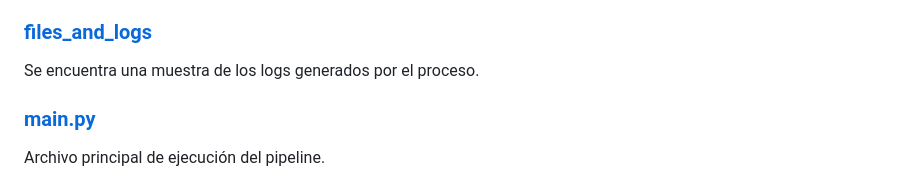
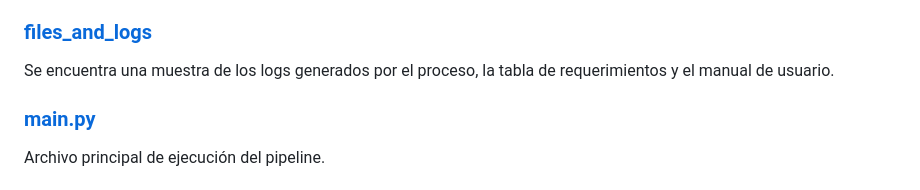
Before and after one commit to SergioRojas86/electrodunas_proceso, a Markdown page: README.md, the part around the change. Drawn GitHub-style.

```diff
--- a/README.md
+++ b/README.md
@@ -16,7 +16,7 @@ Código de la función lambda la cual es ejecutada por un trigger de S3 al detec
 Es un pipeline encargado de verificar la estructura de los archivos suministrados y realizar la transformación de los datos para la creación de la base que va a recibir el modelo entrenado y finalmente ejecutando este mismo. Todo acerca del modelo utilizado lo puedes encontrar en este archivo [model.py](./src/model.py)
 
 ### [files_and_logs](./files_and_logs)
-Se encuentra una muestra de los logs generados por el proceso.
+Se encuentra una muestra de los logs generados por el proceso, la tabla de requerimientos y el manual de usuario.
 
 ### [main.py](./main.py)
 Archivo principal de ejecución del pipeline.
```
